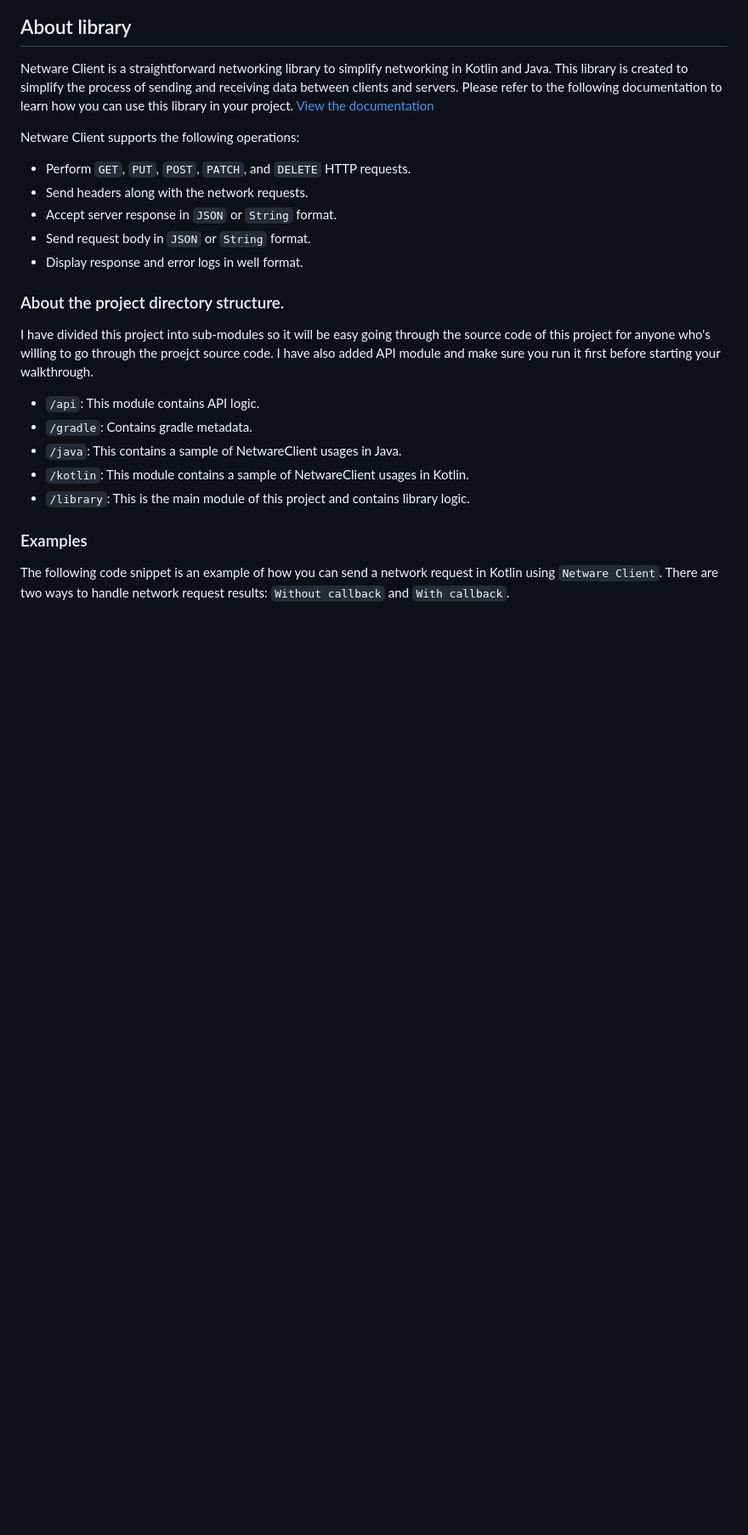
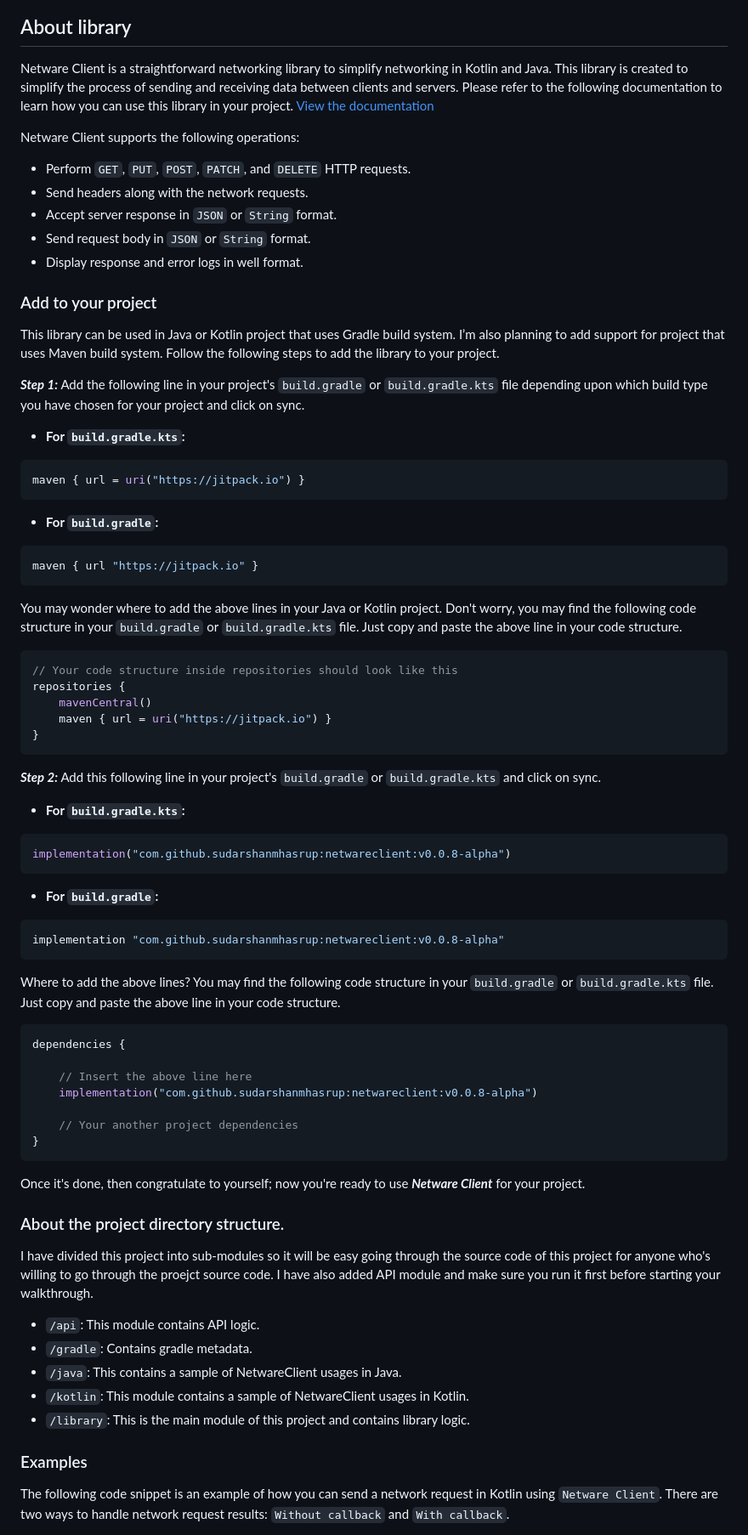
Before and after one commit to sudarshanmhasrup/NetwareClient, a Markdown page: readme.md, the part around the change. Shown: that part at 85% size. Rendered like a GitHub page; blank space fills up the shorter version.

````diff
--- a/readme.md
+++ b/readme.md
@@ -7,6 +7,57 @@ Netware Client supports the following operations:
 - Accept server response in `JSON` or `String` format.
 - Send request body in `JSON` or `String` format.
 - Display response and error logs in well format.
+
+### Add to your project
+
+This library can be used in Java or Kotlin project that uses Gradle build system. I’m also planning to add support for project that uses Maven build system. Follow the following steps to add the library to your project.
+
+***Step 1:*** Add the following line in your project's `build.gradle` or `build.gradle.kts` file depending upon which build type you have chosen for your project and click on sync.
+
+- **For `build.gradle.kts`:**
+```groovy
+maven { url = uri("https://jitpack.io") }
+```
+
+- **For `build.gradle`:**
+```groovy
+maven { url "https://jitpack.io" }
+```
+
+You may wonder where to add the above lines in your Java or Kotlin project. Don't worry, you may find the following code structure in your `build.gradle` or `build.gradle.kts` file. Just copy and paste the above line in your code structure.
+
+```groovy
+// Your code structure inside repositories should look like this
+repositories {
+    mavenCentral()
+    maven { url = uri("https://jitpack.io") }
+}
+```
+
+***Step 2:*** Add this following line in your project's `build.gradle` or `build.gradle.kts` and click on sync.
+
+- **For `build.gradle.kts`:**
+```groovy
+implementation("com.github.sudarshanmhasrup:netwareclient:v0.0.8-alpha")
+```
+
+- **For `build.gradle`:**
+```groovy
+implementation "com.github.sudarshanmhasrup:netwareclient:v0.0.8-alpha"
+```
+
+Where to add the above lines? You may find the following code structure in your `build.gradle` or `build.gradle.kts` file. Just copy and paste the above line in your code structure.
+```groovy
+dependencies {
+
+    // Insert the above line here
+    implementation("com.github.sudarshanmhasrup:netwareclient:v0.0.8-alpha")
+
+    // Your another project dependencies
+}
+```
+
+Once it's done, then congratulate to yourself; now you're ready to use ***Netware Client*** for your project.
 
 ### About the project directory structure.
 I have divided this project into sub-modules so it will be easy  going through the source code of this project for anyone who's willing to go through the proejct source code. I have also added API module and make sure you run it first before starting your walkthrough.
````
